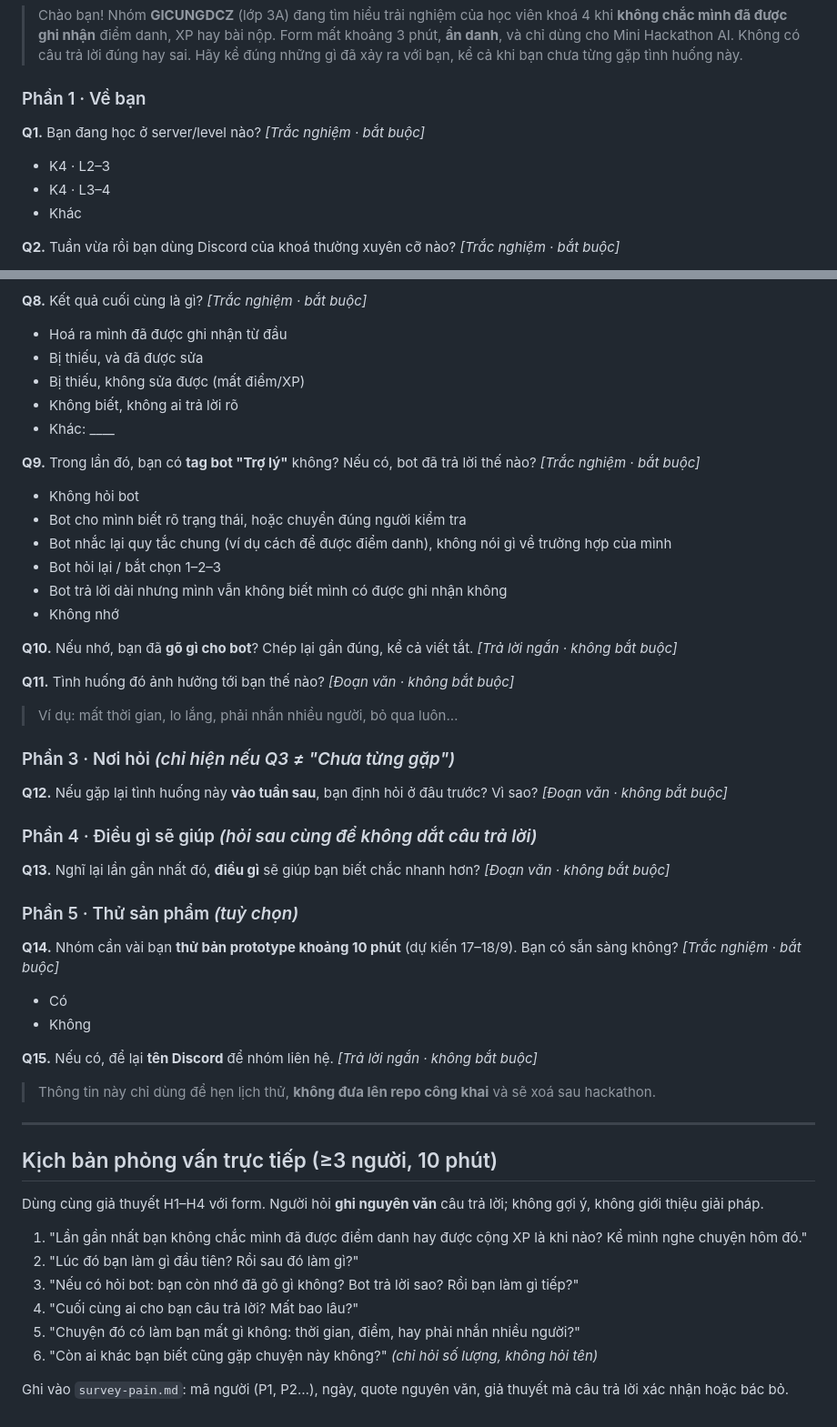
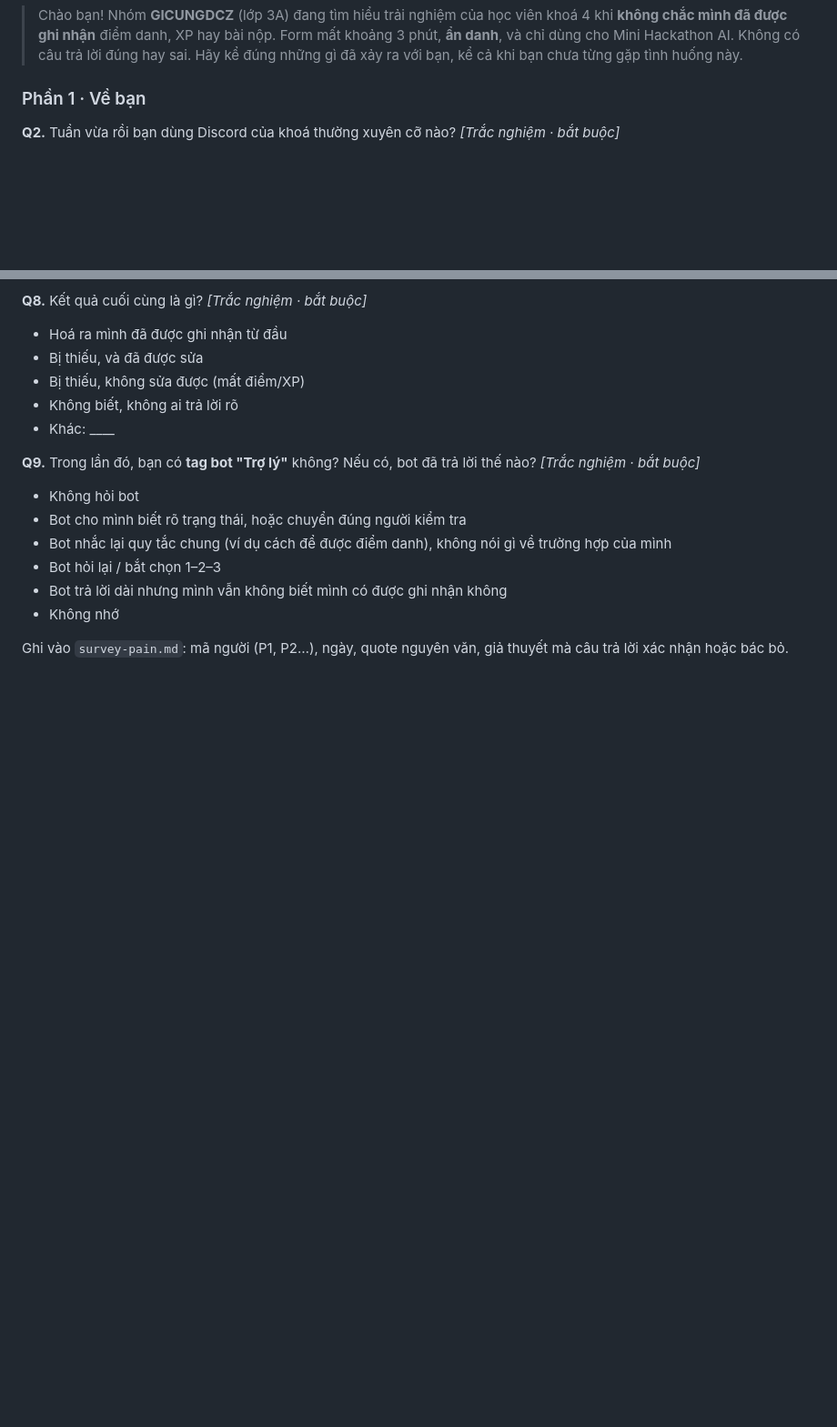
Before and after one commit to thangws4/K4-3A-E403-GICUNGDCZ, a Markdown page: validation/survey-form.md, 2 parts joined by grey strips. Shown at 91% size. GitHub-like rendering; blank space fills up the shorter version.

```diff
--- a/validation/survey-form.md
+++ b/validation/survey-form.md
@@ -32,10 +32,6 @@
 
 ### Phần 1 · Về bạn
 
-**Q1.** Bạn đang học ở server/level nào? *[Trắc nghiệm · bắt buộc]*
-- K4 · L2–3
-- K4 · L3–4
-- Khác
 
 **Q2.** Tuần vừa rồi bạn dùng Discord của khoá thường xuyên cỡ nào? *[Trắc nghiệm · bắt buộc]*
 - Gần như mỗi ngày
@@ -94,39 +90,5 @@
 - Bot trả lời dài nhưng mình vẫn không biết mình có được ghi nhận không
 - Không nhớ
 
-**Q10.** Nếu nhớ, bạn đã **gõ gì cho bot**? Chép lại gần đúng, kể cả viết tắt. *[Trả lời ngắn · không bắt buộc]*
-
-**Q11.** Tình huống đó ảnh hưởng tới bạn thế nào? *[Đoạn văn · không bắt buộc]*
-> Ví dụ: mất thời gian, lo lắng, phải nhắn nhiều người, bỏ qua luôn…
-
-### Phần 3 · Nơi hỏi *(chỉ hiện nếu Q3 ≠ "Chưa từng gặp")*
-
-**Q12.** Nếu gặp lại tình huống này **vào tuần sau**, bạn định hỏi ở đâu trước? Vì sao? *[Đoạn văn · không bắt buộc]*
-
-### Phần 4 · Điều gì sẽ giúp *(hỏi sau cùng để không dắt câu trả lời)*
-
-**Q13.** Nghĩ lại lần gần nhất đó, **điều gì** sẽ giúp bạn biết chắc nhanh hơn? *[Đoạn văn · không bắt buộc]*
-
-### Phần 5 · Thử sản phẩm *(tuỳ chọn)*
-
-**Q14.** Nhóm cần vài bạn **thử bản prototype khoảng 10 phút** (dự kiến 17–18/9). Bạn có sẵn sàng không? *[Trắc nghiệm · bắt buộc]*
-- Có
-- Không
-
-**Q15.** Nếu có, để lại **tên Discord** để nhóm liên hệ. *[Trả lời ngắn · không bắt buộc]*
-> Thông tin này chỉ dùng để hẹn lịch thử, **không đưa lên repo công khai** và sẽ xoá sau hackathon.
-
----
-
-## Kịch bản phỏng vấn trực tiếp (≥3 người, 10 phút)
-
-Dùng cùng giả thuyết H1–H4 với form. Người hỏi **ghi nguyên văn** câu trả lời; không gợi ý, không giới thiệu giải pháp.
-
-1. "Lần gần nhất bạn không chắc mình đã được điểm danh hay được cộng XP là khi nào? Kể mình nghe chuyện hôm đó."
-2. "Lúc đó bạn làm gì đầu tiên? Rồi sau đó làm gì?"
-3. "Nếu có hỏi bot: bạn còn nhớ đã gõ gì không? Bot trả lời sao? Rồi bạn làm gì tiếp?"
-4. "Cuối cùng ai cho bạn câu trả lời? Mất bao lâu?"
-5. "Chuyện đó có làm bạn mất gì không: thời gian, điểm, hay phải nhắn nhiều người?"
-6. "Còn ai khác bạn biết cũng gặp chuyện này không?" *(chỉ hỏi số lượng, không hỏi tên)*
 
 Ghi vào `survey-pain.md`: mã người (P1, P2…), ngày, quote nguyên văn, giả thuyết mà câu trả lời xác nhận hoặc bác bỏ.
```
Also changed, not shown: codebase/README.md (+1 -1 lines).
